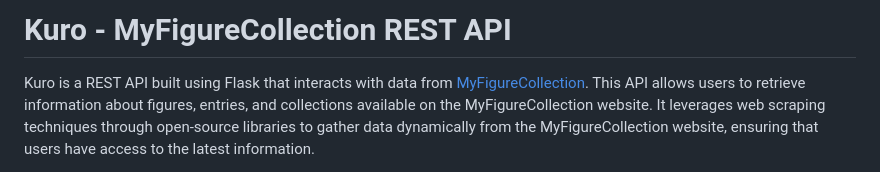
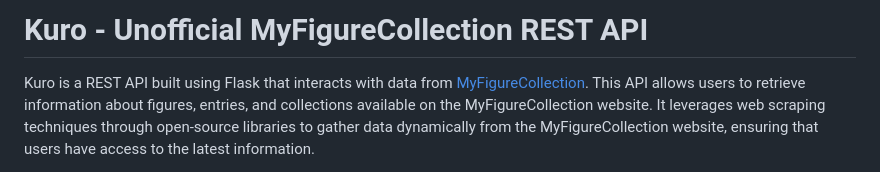
Before and after one commit to mobs3288/Kuro-rest, a Markdown page: README.md, the part around the change. Drawn GitHub-style.

```diff
--- a/README.md
+++ b/README.md
@@ -1,4 +1,4 @@
-# Kuro - MyFigureCollection REST API
+# Kuro - Unofficial MyFigureCollection REST API
 
 Kuro is a REST API built using Flask that interacts with data from [MyFigureCollection](https://myfigurecollection.net/). This API allows users to retrieve information about figures, entries, and collections available on the MyFigureCollection website. It leverages web scraping techniques through open-source libraries to gather data dynamically from the MyFigureCollection website, ensuring that users have access to the latest information.
 
```
